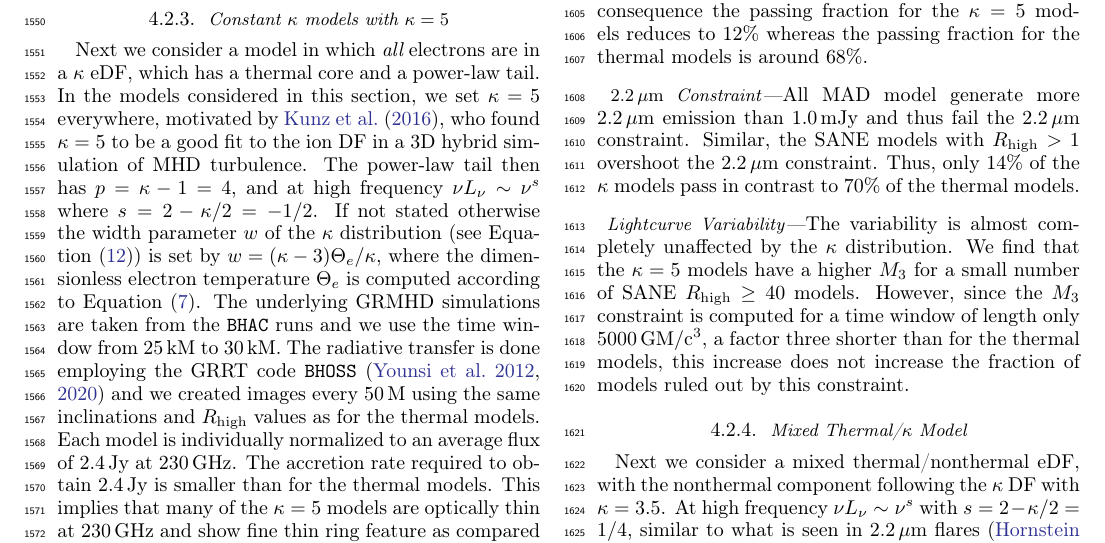
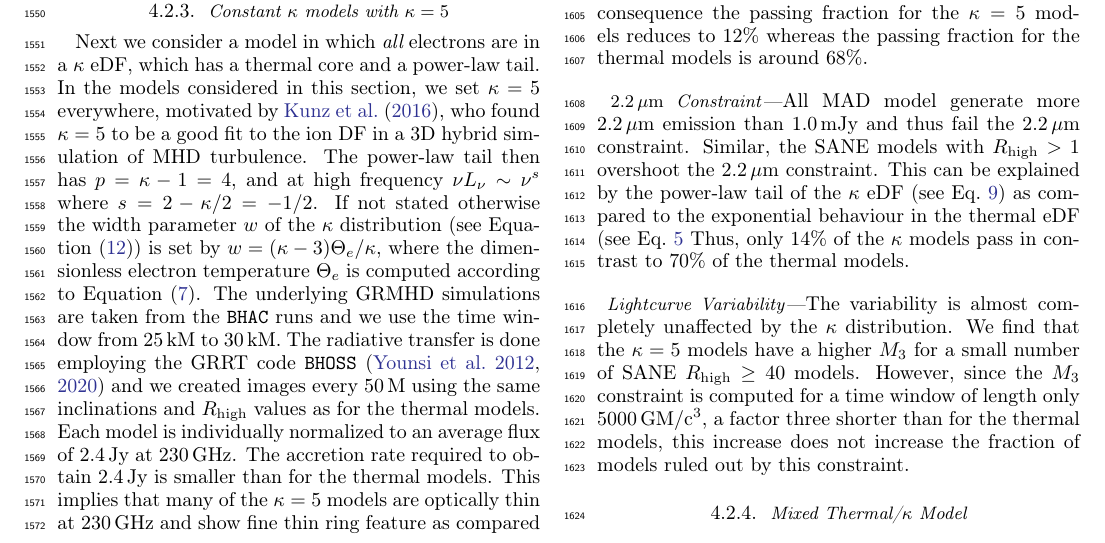
Before and after one commit to rndref/EHT_SGRA5, a LaTeX paper (main.tex, which reads comparisons.tex): part of page 23 of 46, cut so that both start at the same text. Compiled offline with pdfLaTeX.

Commit message:
Updates from overleaf

```diff
--- a/comparisons.tex
+++ b/comparisons.tex
@@ -484,7 +484,7 @@ As mentioned earlier the $\kappa=5$ models are mainly optically thin at 86\,GHz.
 %..............................................................................
 \subsubsubsection{$2.2\um$ Constraint}
 
-All MAD model generate more $2.2\um$ emission than 1.0\,mJy and thus fail the $2.2\um$ constraint. Similar, the SANE models with $R_{\rm high}>1$ overshoot the $2.2\um$ constraint. Thus, only 14\% of the $\kappa$ models pass in contrast to 70\% of the thermal models.
+All MAD model generate more $2.2\um$ emission than 1.0\,mJy and thus fail the $2.2\um$ constraint. Similar, the SANE models with $R_{\rm high}>1$ overshoot the $2.2\um$ constraint. This can be explained by the power-law tail of the $\kappa$ eDF (see Eq.~\ref{eq:kappaeDF}) as compared to the exponential behaviour in the thermal eDF (see Eq.~\ref{eq:thermaleDF} Thus, only 14\% of the $\kappa$ models pass in contrast to 70\% of the thermal models.
 
 %..............................................................................
 \subsubsubsection{Lightcurve Variability}
```
Also changed, not shown: models.tex (+1 -0 lines).
